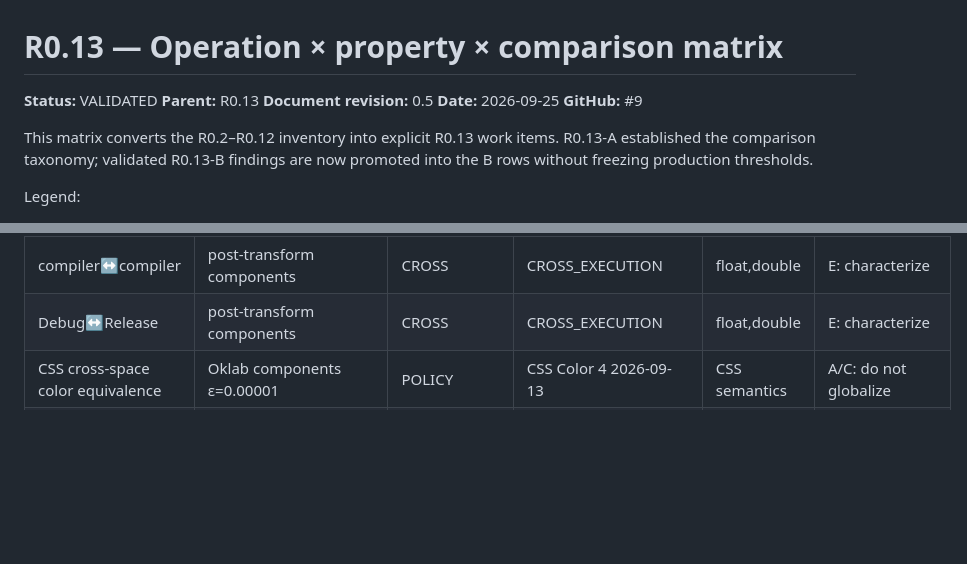
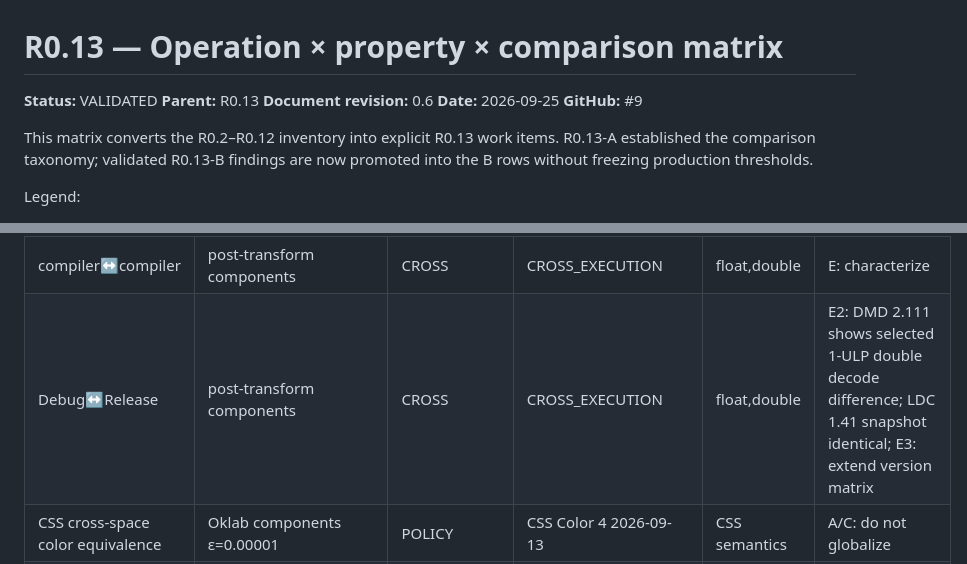
Before and after one commit to alex-1974/color-d, a Markdown page: experiments/r0_13_numerical_tolerance_reference/MATRIX.md, 2 parts joined by grey strips. Drawn GitHub-style; blank space fills up the shorter version.

Commit message:
docs: record R0.13-E2 Debug Release findings

```diff
--- a/experiments/r0_13_numerical_tolerance_reference/MATRIX.md
+++ b/experiments/r0_13_numerical_tolerance_reference/MATRIX.md
@@ -2,7 +2,7 @@
 
 **Status:** VALIDATED
 **Parent:** R0.13
-**Document revision:** 0.5
+**Document revision:** 0.6
 **Date:** 2026-09-25
 **GitHub:** #9
 
@@ -77,7 +77,7 @@ No approximate threshold in this matrix is frozen.
 | mapped runtime↔CTFE | components | CROSS | CROSS_EXECUTION | float,double | E: characterize |
 | encoded runtime↔CTFE | components | CROSS | CROSS_EXECUTION | float,double | E: characterize |
 | compiler↔compiler | post-transform components | CROSS | CROSS_EXECUTION | float,double | E: characterize |
-| Debug↔Release | post-transform components | CROSS | CROSS_EXECUTION | float,double | E: characterize |
+| Debug↔Release | post-transform components | CROSS | CROSS_EXECUTION | float,double | E2: DMD 2.111 shows selected 1-ULP double decode difference; LDC 1.41 snapshot identical; E3: extend version matrix |
 | CSS cross-space color equivalence | Oklab components ε=0.00001 | POLICY | CSS Color 4 2026-09-13 | CSS semantics | A/C: do not globalize |
 | CSS same-space color equivalence | implementation-defined ε | POLICY | CSS Color 4 2026-09-13 | CSS semantics | A/C: do not infer portable bound |
 
```
Also changed, not shown: experiments/r0_13_numerical_tolerance_reference/README.md (+2 -2 lines), 1 other file.
